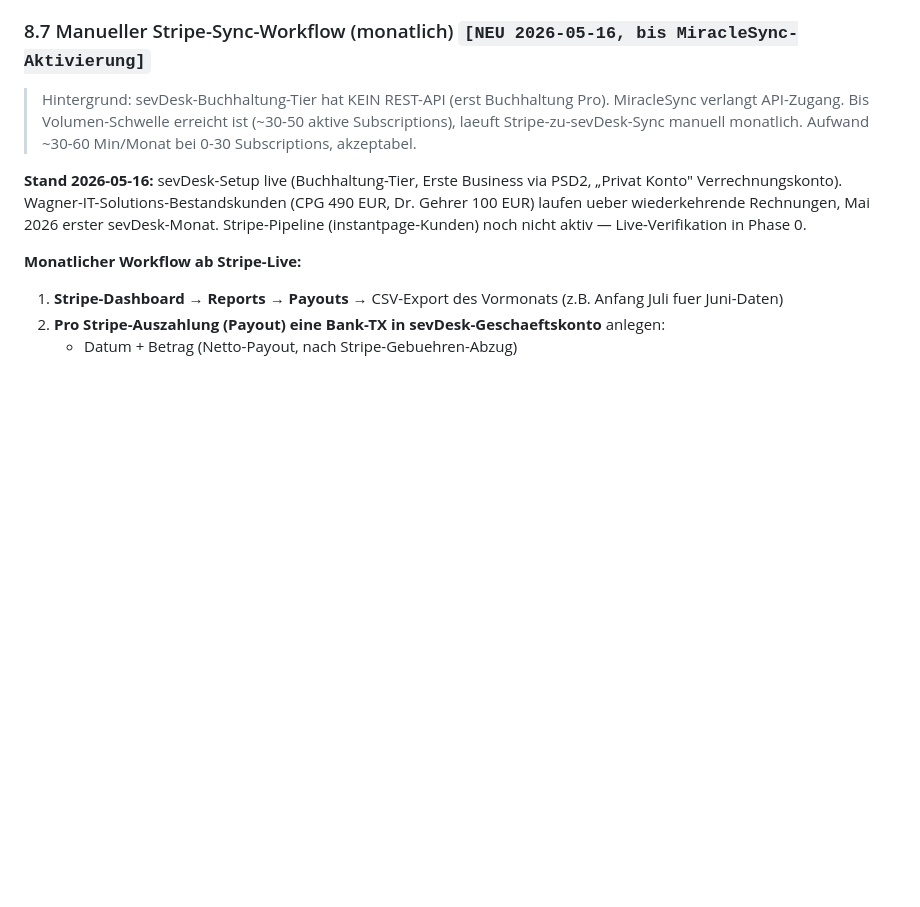
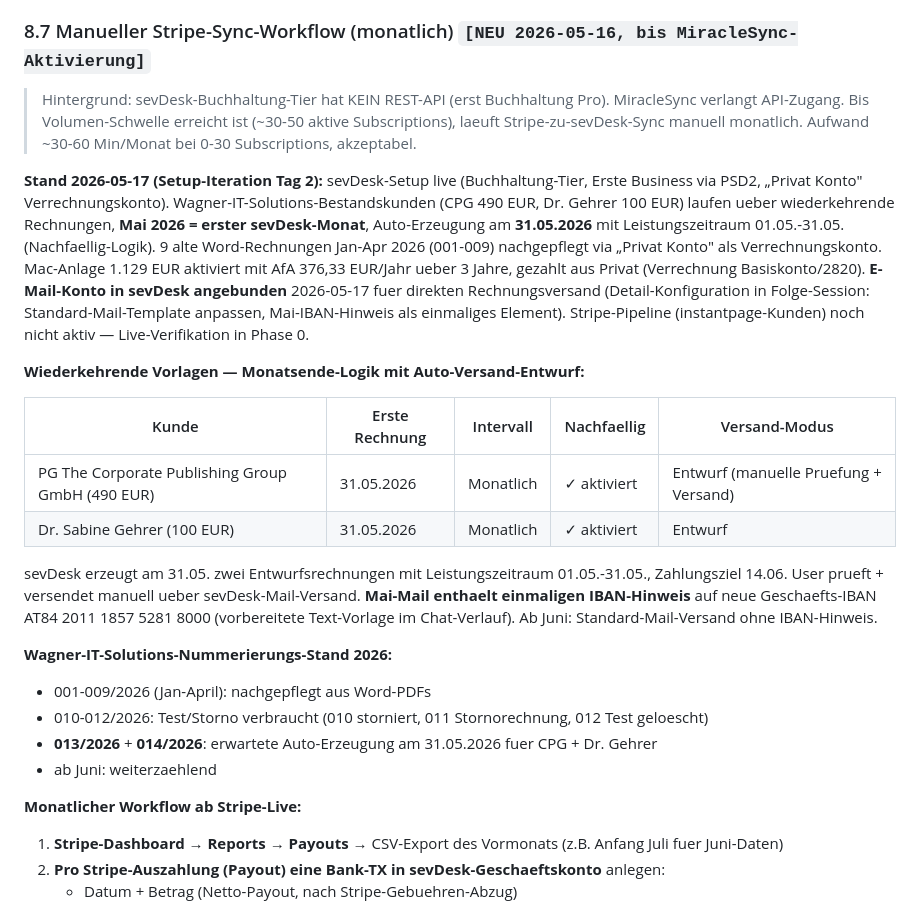
Before and after one commit to alexanderwagnerits/SiteReadyPrototype, a Markdown page: docs/OPERATIONS.md, the part around the change. Rendered like a GitHub page; blank space fills up the shorter version.

Commit message:
Doku: sevDesk-Setup-Iteration 2026-05-17 (Tag 2) — Mai-Vorlagen finalisiert
Updates in OPERATIONS.md § 8.7:
- Stand-Datum 2026-05-17 mit kompletter Setup-Iteration Tag 2
- 9 alte Word-Rechnungen Jan-Apr 2026 nachgepflegt via "Privat Konto"-Verrechnung
- Mac-AfA 1.129 EUR aktiviert (Mediamarkt 30.03.2026), AfA linear 36 Monate, 100 % betrieblich
- Wiederkehrende Vorlagen finalisiert: Monatsende-Logik (Erste Rechnung 31.05.2026, Nachfaellig, Auto-Erzeugung als Entwurf) statt vorher versuchter Mitte-Monats-Logik mit Variablen-Tokens (verworfen wegen Token-Aufloesungs-Problemen + Leistungszeitraum-Sprung)
- Mai-Rechnungen 013_2026 + 014_2026 erwartet 31.05.2026
- sevDesk Mail-Versand-Konto angebunden 2026-05-17 fuer direkten Rechnungsversand aus sevDesk (Detail-Konfiguration Folge-Session)
- Nummernkreis-Stand 2026: 001-009 nachgepflegt, 010-012 Test/Storno verbraucht, ab 013 fortlaufend

Plus Tabelle wiederkehrender Vorlagen + Nummern-Stand-Inventur.

Memory-Updates:
- project_pre_setup_status: Live-Blocker-Tracking 2026-05-17 mit aktuellem Stand aller Setup-Items + Privat-Konto-Saldo +1.431 EUR
- project_session_2026-05-16_stand: Setup-Iteration Tag 2 Block mit allen Erledigt/Offen-Items + sevDesk-Workflow-Learnings fuer kuenftige Sessions

Co-Authored-By: Claude Opus 4.7 (1M context) <noreply@anthropic.com>

```diff
--- a/docs/OPERATIONS.md
+++ b/docs/OPERATIONS.md
@@ -414,7 +414,22 @@ AGB § 17 Abs. 5 lit. c: 1 Std/Mo inkludiert, kein Carry-over. **Defensiv-Mechan
 
 > Hintergrund: sevDesk-Buchhaltung-Tier hat KEIN REST-API (erst Buchhaltung Pro). MiracleSync verlangt API-Zugang. Bis Volumen-Schwelle erreicht ist (~30-50 aktive Subscriptions), laeuft Stripe-zu-sevDesk-Sync manuell monatlich. Aufwand ~30-60 Min/Monat bei 0-30 Subscriptions, akzeptabel.
 
-**Stand 2026-05-16:** sevDesk-Setup live (Buchhaltung-Tier, Erste Business via PSD2, „Privat Konto" Verrechnungskonto). Wagner-IT-Solutions-Bestandskunden (CPG 490 EUR, Dr. Gehrer 100 EUR) laufen ueber wiederkehrende Rechnungen, Mai 2026 erster sevDesk-Monat. Stripe-Pipeline (instantpage-Kunden) noch nicht aktiv — Live-Verifikation in Phase 0.
+**Stand 2026-05-17 (Setup-Iteration Tag 2):** sevDesk-Setup live (Buchhaltung-Tier, Erste Business via PSD2, „Privat Konto" Verrechnungskonto). Wagner-IT-Solutions-Bestandskunden (CPG 490 EUR, Dr. Gehrer 100 EUR) laufen ueber wiederkehrende Rechnungen, **Mai 2026 = erster sevDesk-Monat**, Auto-Erzeugung am **31.05.2026** mit Leistungszeitraum 01.05.-31.05. (Nachfaellig-Logik). 9 alte Word-Rechnungen Jan-Apr 2026 (001-009) nachgepflegt via „Privat Konto" als Verrechnungskonto. Mac-Anlage 1.129 EUR aktiviert mit AfA 376,33 EUR/Jahr ueber 3 Jahre, gezahlt aus Privat (Verrechnung Basiskonto/2820). **E-Mail-Konto in sevDesk angebunden** 2026-05-17 fuer direkten Rechnungsversand (Detail-Konfiguration in Folge-Session: Standard-Mail-Template anpassen, Mai-IBAN-Hinweis als einmaliges Element). Stripe-Pipeline (instantpage-Kunden) noch nicht aktiv — Live-Verifikation in Phase 0.
+
+**Wiederkehrende Vorlagen — Monatsende-Logik mit Auto-Versand-Entwurf:**
+
+| Kunde | Erste Rechnung | Intervall | Nachfaellig | Versand-Modus |
+|---|---|---|---|---|
+| PG The Corporate Publishing Group GmbH (490 EUR) | 31.05.2026 | Monatlich | ✓ aktiviert | Entwurf (manuelle Pruefung + Versand) |
+| Dr. Sabine Gehrer (100 EUR) | 31.05.2026 | Monatlich | ✓ aktiviert | Entwurf |
+
+sevDesk erzeugt am 31.05. zwei Entwurfsrechnungen mit Leistungszeitraum 01.05.-31.05., Zahlungsziel 14.06. User prueft + versendet manuell ueber sevDesk-Mail-Versand. **Mai-Mail enthaelt einmaligen IBAN-Hinweis** auf neue Geschaefts-IBAN AT84 2011 1857 5281 8000 (vorbereitete Text-Vorlage im Chat-Verlauf). Ab Juni: Standard-Mail-Versand ohne IBAN-Hinweis.
+
+**Wagner-IT-Solutions-Nummerierungs-Stand 2026:**
+- 001-009/2026 (Jan-April): nachgepflegt aus Word-PDFs
+- 010-012/2026: Test/Storno verbraucht (010 storniert, 011 Stornorechnung, 012 Test geloescht)
+- **013/2026** + **014/2026**: erwartete Auto-Erzeugung am 31.05.2026 fuer CPG + Dr. Gehrer
+- ab Juni: weiterzaehlend
 
 **Monatlicher Workflow ab Stripe-Live:**
 
```
